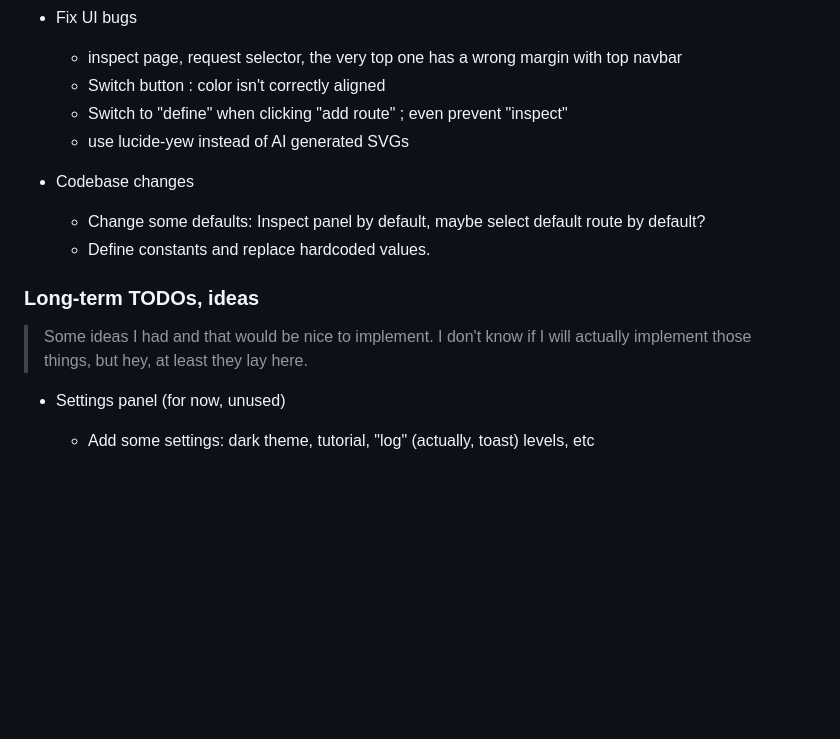
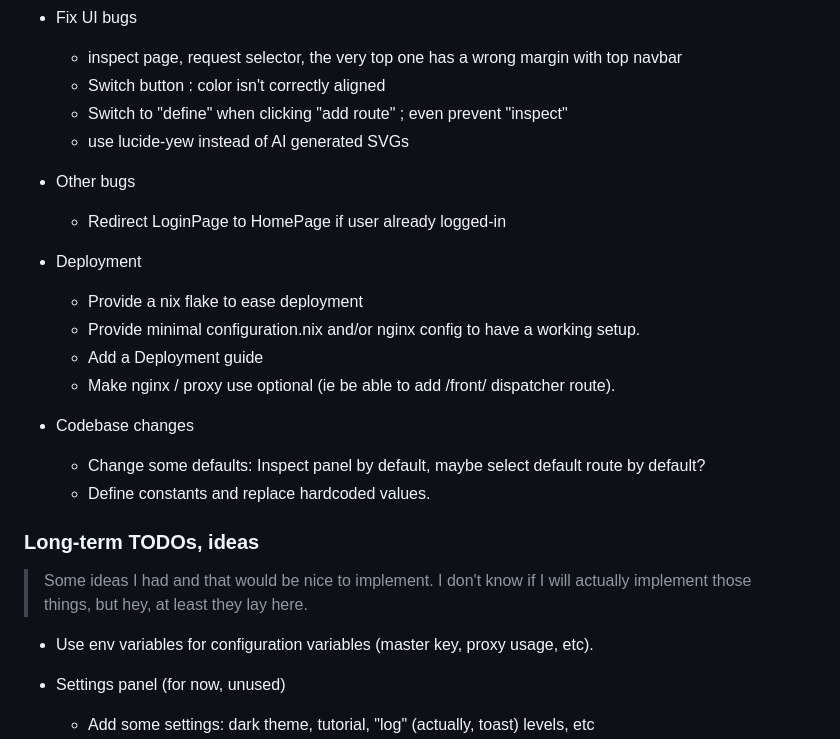
Before and after one commit to lvcv4y/rustceptor, a Markdown page: README.md, the part around the change. Drawn GitHub-style; blank space fills up the shorter version.

Commit message:
add todo points to readme

```diff
--- a/README.md
+++ b/README.md
@@ -129,6 +129,15 @@ That's where I store the ideas of features and the things I wanna work on. There
     - Switch to "define" when clicking "add route" ; even prevent "inspect"
     - use lucide-yew instead of AI generated SVGs
 
+- Other bugs
+    - Redirect LoginPage to HomePage if user already logged-in
+
+- Deployment
+    - Provide a nix flake to ease deployment
+    - Provide minimal configuration.nix and/or nginx config to have a working setup.
+    - Add a Deployment guide
+    - Make nginx / proxy use optional (ie be able to add /front/ dispatcher route).
+
 - Codebase changes
     - Change some defaults: Inspect panel by default, maybe select default route by default?
     - Define constants and replace hardcoded values.
@@ -137,6 +146,7 @@ That's where I store the ideas of features and the things I wanna work on. There
 
 > Some ideas I had and that would be nice to implement. I don't know if I will actually implement those things, but hey, at least they lay here.
 
+- Use env variables for configuration variables (master key, proxy usage, etc).
 
 - Settings panel (for now, unused)
     - Add some settings: dark theme, tutorial, "log" (actually, toast) levels, etc
```
